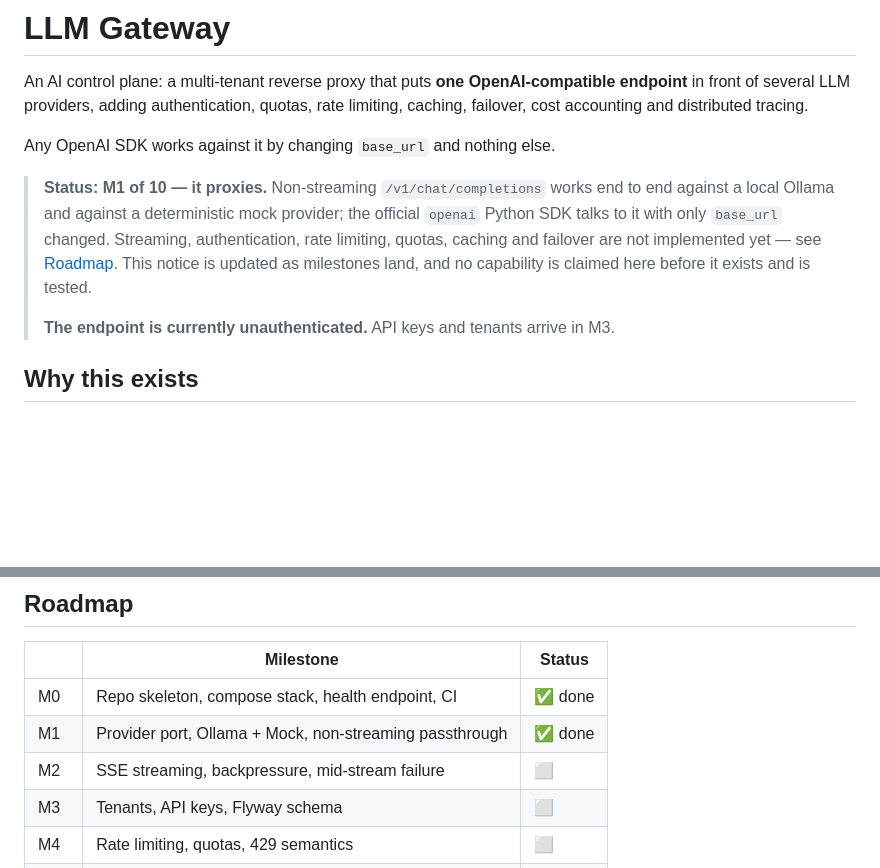
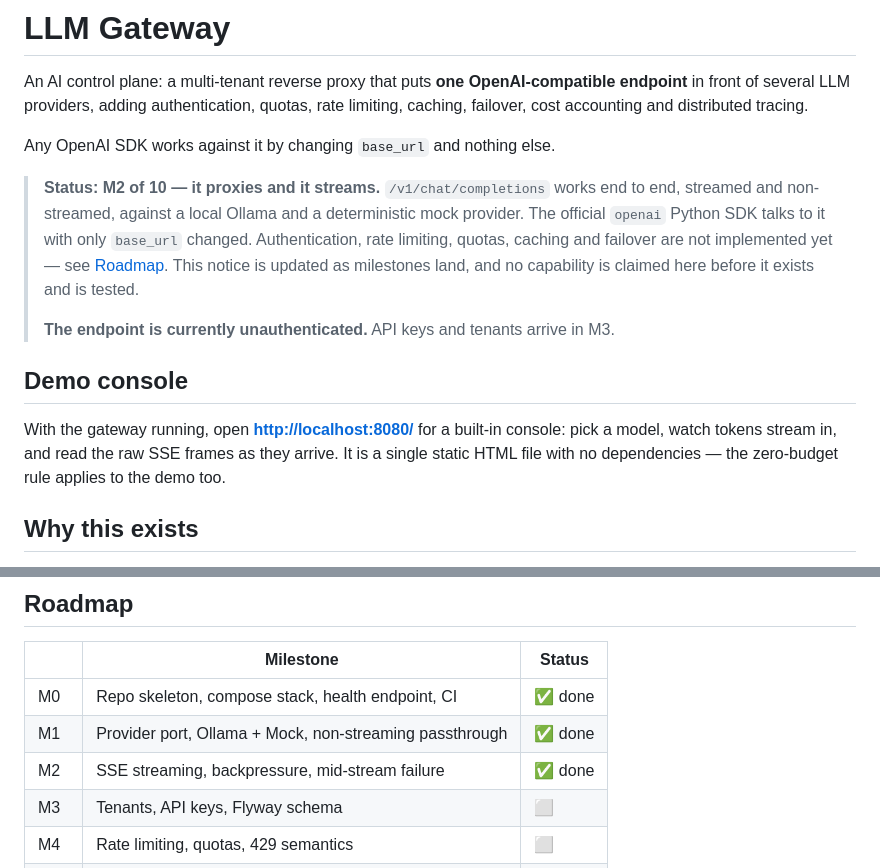
Before and after one commit to mehmetztrk/llm-gateway, a Markdown page: README.md, 2 parts joined by grey strips. Drawn GitHub-style; blank space fills up the shorter version.

```diff
--- a/README.md
+++ b/README.md
@@ -6,13 +6,19 @@ cost accounting and distributed tracing.
 
 Any OpenAI SDK works against it by changing `base_url` and nothing else.
 
-> **Status: M1 of 10 — it proxies.** Non-streaming `/v1/chat/completions` works end to end against
-> a local Ollama and against a deterministic mock provider; the official `openai` Python SDK talks
-> to it with only `base_url` changed. Streaming, authentication, rate limiting, quotas, caching and
-> failover are not implemented yet — see [Roadmap](#roadmap). This notice is updated as milestones
-> land, and no capability is claimed here before it exists and is tested.
+> **Status: M2 of 10 — it proxies and it streams.** `/v1/chat/completions` works end to end,
+> streamed and non-streamed, against a local Ollama and a deterministic mock provider. The official
+> `openai` Python SDK talks to it with only `base_url` changed. Authentication, rate limiting,
+> quotas, caching and failover are not implemented yet — see [Roadmap](#roadmap). This notice is
+> updated as milestones land, and no capability is claimed here before it exists and is tested.
 >
 > **The endpoint is currently unauthenticated.** API keys and tenants arrive in M3.
+
+## Demo console
+
+With the gateway running, open **<http://localhost:8080/>** for a built-in console: pick a model,
+watch tokens stream in, and read the raw SSE frames as they arrive. It is a single static HTML file
+with no dependencies — the zero-budget rule applies to the demo too.
 
 ## Why this exists
 
@@ -117,7 +123,7 @@ should never be enabled against real traffic.
 |---|---|---|
 | M0 | Repo skeleton, compose stack, health endpoint, CI | ✅ done |
 | M1 | Provider port, Ollama + Mock, non-streaming passthrough | ✅ done |
-| M2 | SSE streaming, backpressure, mid-stream failure | ⬜ |
+| M2 | SSE streaming, backpressure, mid-stream failure | ✅ done |
 | M3 | Tenants, API keys, Flyway schema | ⬜ |
 | M4 | Rate limiting, quotas, 429 semantics | ⬜ |
 | M5 | Routing, circuit breaker, failover + chaos test | ⬜ |
```
Also changed, not shown: docs/adr/0002-webflux-over-mvc-with-virtual-threads.md (added, +72 -0 lines).
